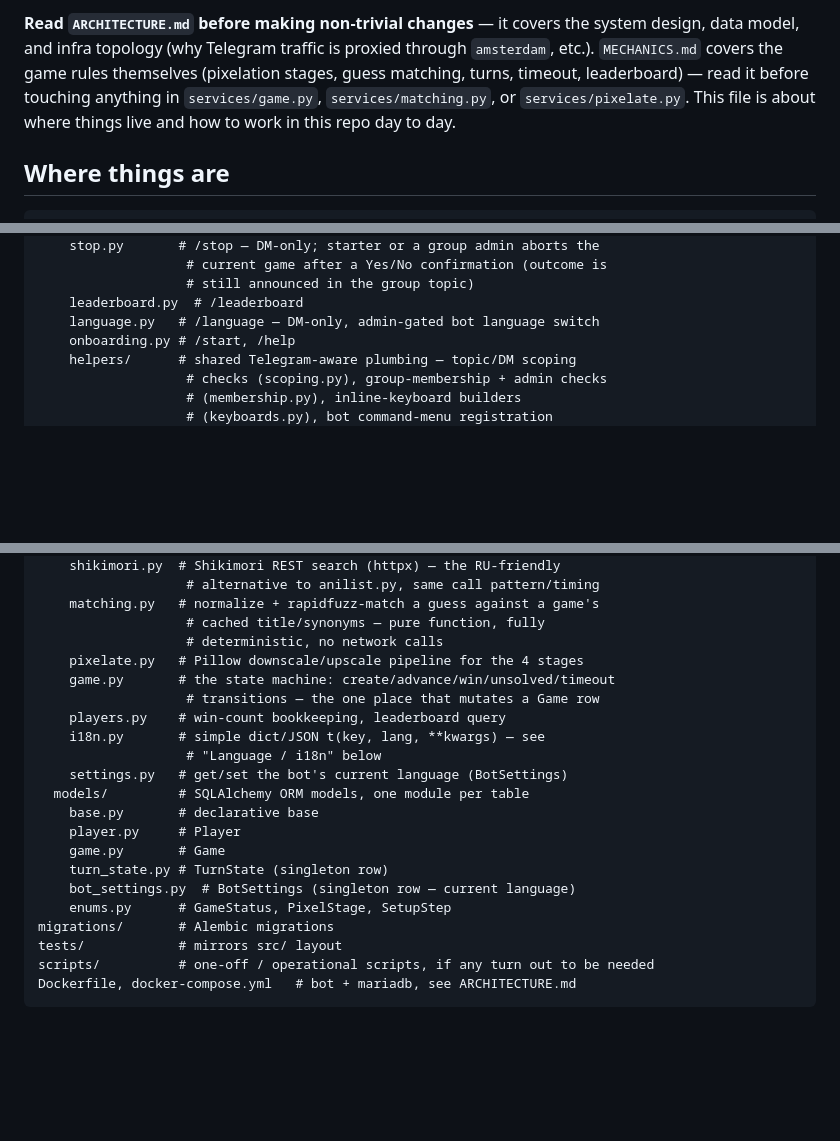
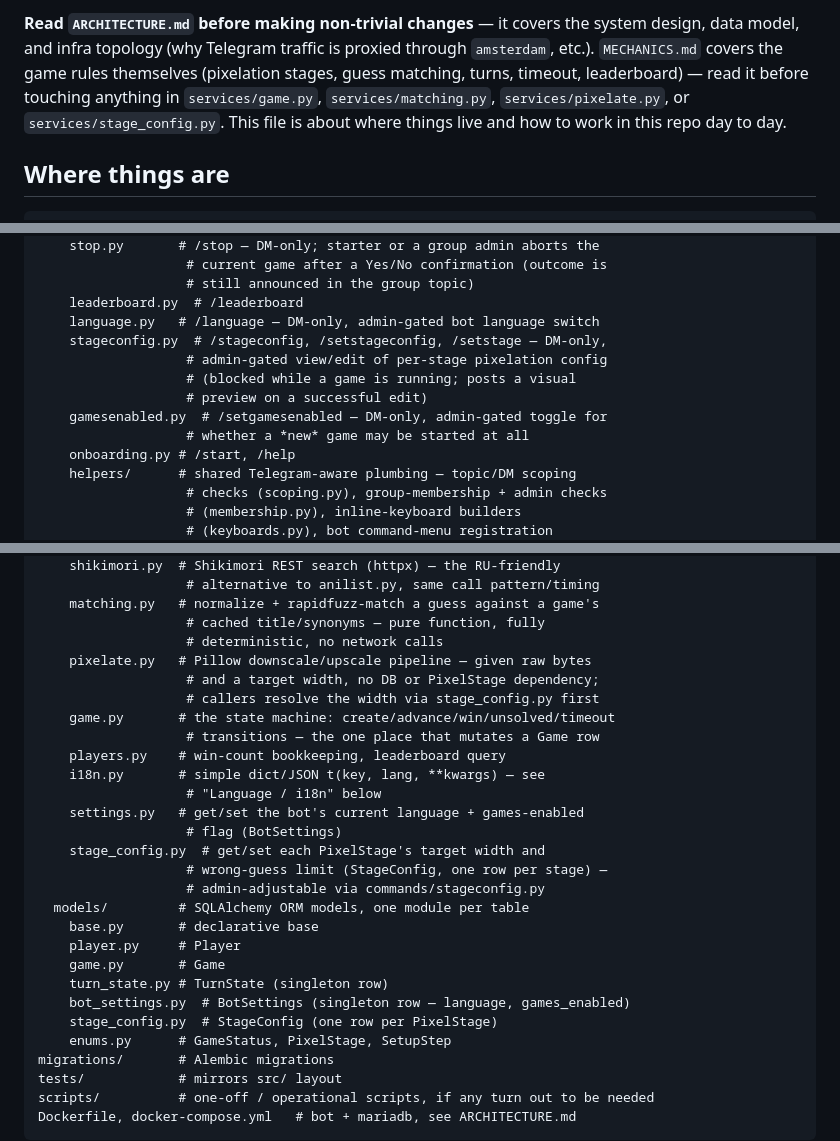
Before and after one commit to sm-steel/nani-pix-bot, a Markdown page: CLAUDE.md, 3 parts joined by grey strips. Drawn GitHub-style; blank space fills up the shorter version.

```diff
--- a/CLAUDE.md
+++ b/CLAUDE.md
@@ -13,8 +13,8 @@ system design, data model, and infra topology (why Telegram traffic is
 proxied through `amsterdam`, etc.). `MECHANICS.md` covers the game rules
 themselves (pixelation stages, guess matching, turns, timeout, leaderboard) —
 read it before touching anything in `services/game.py`,
-`services/matching.py`, or `services/pixelate.py`. This file is about where
-things live and how to work in this repo day to day.
+`services/matching.py`, `services/pixelate.py`, or `services/stage_config.py`.
+This file is about where things live and how to work in this repo day to day.
 
 ## Where things are
 
@@ -38,6 +38,12 @@ src/nani_pix_bot/
                    # still announced in the group topic)
     leaderboard.py  # /leaderboard
     language.py   # /language — DM-only, admin-gated bot language switch
+    stageconfig.py  # /stageconfig, /setstageconfig, /setstage — DM-only,
+                   # admin-gated view/edit of per-stage pixelation config
+                   # (blocked while a game is running; posts a visual
+                   # preview on a successful edit)
+    gamesenabled.py  # /setgamesenabled — DM-only, admin-gated toggle for
+                   # whether a *new* game may be started at all
     onboarding.py # /start, /help
     helpers/      # shared Telegram-aware plumbing — topic/DM scoping
                    # checks (scoping.py), group-membership + admin checks
@@ -64,19 +70,26 @@ src/nani_pix_bot/
     matching.py   # normalize + rapidfuzz-match a guess against a game's
                    # cached title/synonyms — pure function, fully
                    # deterministic, no network calls
-    pixelate.py   # Pillow downscale/upscale pipeline for the 4 stages
+    pixelate.py   # Pillow downscale/upscale pipeline — given raw bytes
+                   # and a target width, no DB or PixelStage dependency;
+                   # callers resolve the width via stage_config.py first
     game.py       # the state machine: create/advance/win/unsolved/timeout
                    # transitions — the one place that mutates a Game row
     players.py    # win-count bookkeeping, leaderboard query
     i18n.py       # simple dict/JSON t(key, lang, **kwargs) — see
                    # "Language / i18n" below
-    settings.py   # get/set the bot's current language (BotSettings)
+    settings.py   # get/set the bot's current language + games-enabled
+                   # flag (BotSettings)
+    stage_config.py  # get/set each PixelStage's target width and
+                   # wrong-guess limit (StageConfig, one row per stage) —
+                   # admin-adjustable via commands/stageconfig.py
   models/         # SQLAlchemy ORM models, one module per table
     base.py       # declarative base
     player.py     # Player
     game.py       # Game
     turn_state.py # TurnState (singleton row)
-    bot_settings.py  # BotSettings (singleton row — current language)
+    bot_settings.py  # BotSettings (singleton row — language, games_enabled)
+    stage_config.py  # StageConfig (one row per PixelStage)
     enums.py      # GameStatus, PixelStage, SetupStep
 migrations/       # Alembic migrations
 tests/            # mirrors src/ layout
```
Also changed, not shown: other parts of CLAUDE.md (+1 -1 lines), ARCHITECTURE.md (+13 -3 lines), MECHANICS.md (+52 -26 lines).
